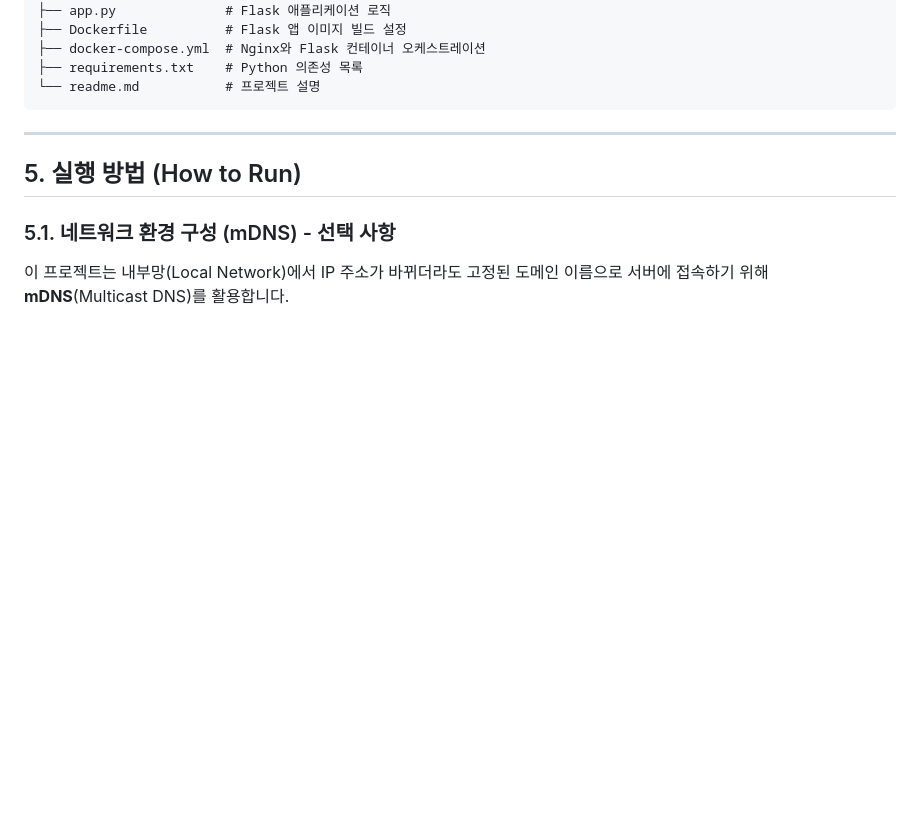
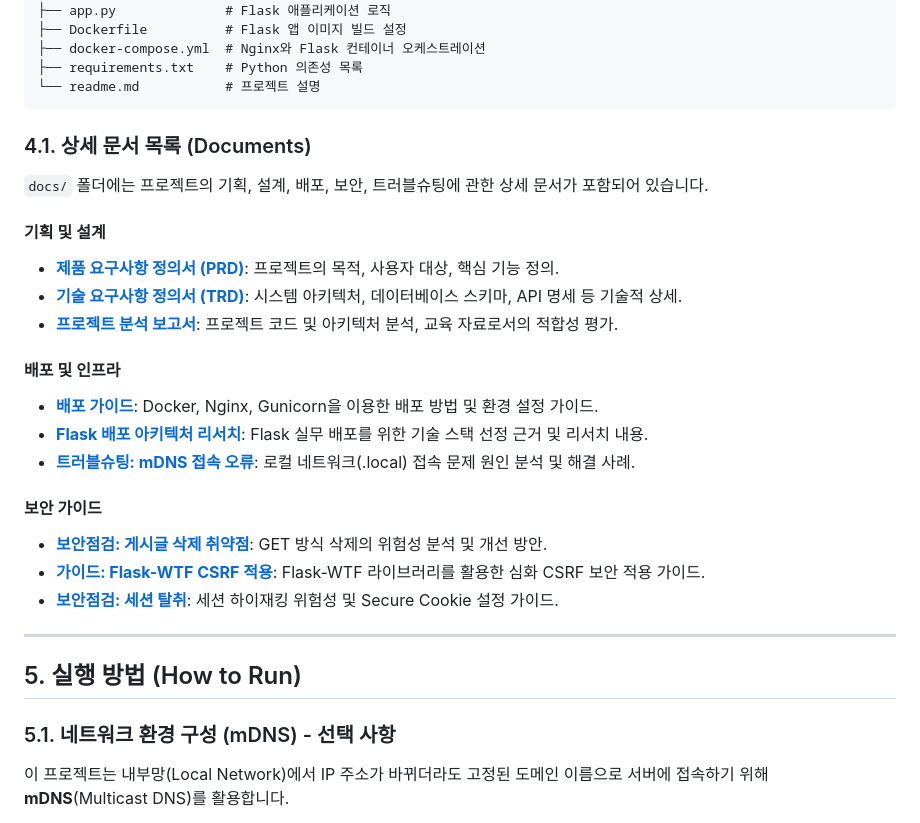
Before and after one commit to redlady-GH/lecture_notice_board, a Markdown page: readme.md, the part around the change. Drawn GitHub-style; blank space fills up the shorter version.

Commit message:
Add detailed documentation list and security guides in README

````diff
--- a/readme.md
+++ b/readme.md
@@ -69,6 +69,24 @@ lecture_notice/
 ├── requirements.txt    # Python 의존성 목록
 └── readme.md           # 프로젝트 설명
 ```
+
+### 4.1. 상세 문서 목록 (Documents)
+`docs/` 폴더에는 프로젝트의 기획, 설계, 배포, 보안, 트러블슈팅에 관한 상세 문서가 포함되어 있습니다.
+
+#### 기획 및 설계
+*   **[제품 요구사항 정의서 (PRD)](docs/prd.md)**: 프로젝트의 목적, 사용자 대상, 핵심 기능 정의.
+*   **[기술 요구사항 정의서 (TRD)](docs/trd.md)**: 시스템 아키텍처, 데이터베이스 스키마, API 명세 등 기술적 상세.
+*   **[프로젝트 분석 보고서](docs/PROJECT_REPORT.md)**: 프로젝트 코드 및 아키텍처 분석, 교육 자료로서의 적합성 평가.
+
+#### 배포 및 인프라
+*   **[배포 가이드](docs/Deployment_Guide.md)**: Docker, Nginx, Gunicorn을 이용한 배포 방법 및 환경 설정 가이드.
+*   **[Flask 배포 아키텍처 리서치](docs/리서치_Flask_배포_아키텍처.md)**: Flask 실무 배포를 위한 기술 스택 선정 근거 및 리서치 내용.
+*   **[트러블슈팅: mDNS 접속 오류](docs/분석보고_mdns_접속_오류.md)**: 로컬 네트워크(.local) 접속 문제 원인 분석 및 해결 사례.
+
+#### 보안 가이드
+*   **[보안점검: 게시글 삭제 취약점](docs/보안점검_게시글_삭제.md)**: GET 방식 삭제의 위험성 분석 및 개선 방안.
+*   **[가이드: Flask-WTF CSRF 적용](docs/가이드_Flask_WTF_CSRF_적용.md)**: Flask-WTF 라이브러리를 활용한 심화 CSRF 보안 적용 가이드.
+*   **[보안점검: 세션 탈취](docs/보안점검_세션_탈취.md)**: 세션 하이재킹 위험성 및 Secure Cookie 설정 가이드.
 
 ---
 
````
